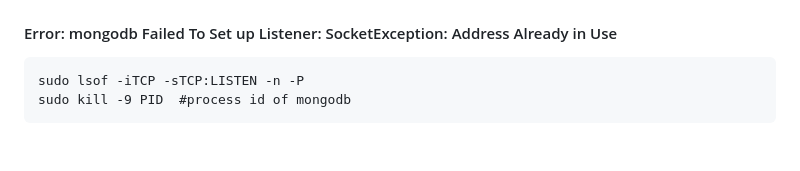
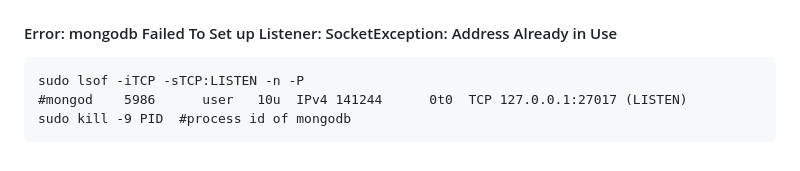
Before and after one commit to abhinandan0y/Full-Stack-Development, a Markdown page: Database Development/ReadMe.md, the part around the change. Rendered like a GitHub page.

````diff
--- a/Database Development/ReadMe.md
+++ b/Database Development/ReadMe.md
@@ -65,5 +65,6 @@ For mongosh info see: https://docs.mongodb.com/mongodb-shell/
 #### Error: mongodb Failed To Set up Listener: SocketException: Address Already in Use
 ```
 sudo lsof -iTCP -sTCP:LISTEN -n -P
+#mongod    5986      user   10u  IPv4 141244      0t0  TCP 127.0.0.1:27017 (LISTEN)
 sudo kill -9 PID  #process id of mongodb
 ```
````
